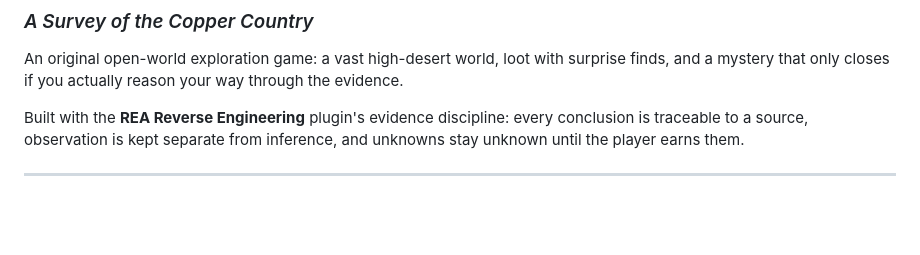
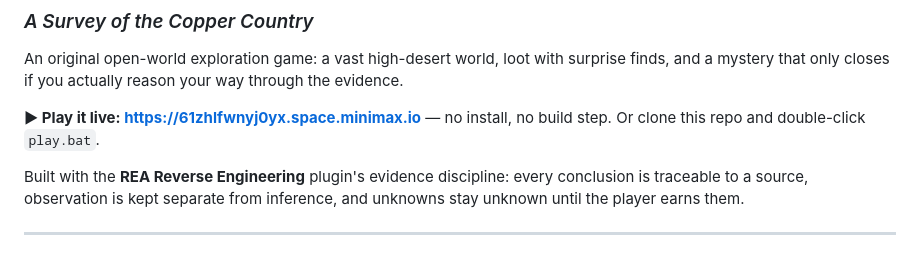
Before and after one commit to RadekalOne/verdigris, a Markdown page: README.md, the part around the change. GitHub-like rendering; blank space fills up the shorter version.

Commit message:
README: lead with the live URL and how to play from a clone

```diff
--- a/README.md
+++ b/README.md
@@ -3,6 +3,9 @@
 
 An original open-world exploration game: a vast high-desert world, loot with surprise finds,
 and a mystery that only closes if you actually reason your way through the evidence.
+
+**▶ Play it live: <https://61zhlfwnyj0yx.space.minimax.io>** — no install, no build step.
+Or clone this repo and double-click `play.bat`.
 
 Built with the **REA Reverse Engineering** plugin's evidence discipline: every conclusion is
 traceable to a source, observation is kept separate from inference, and unknowns stay unknown
```
